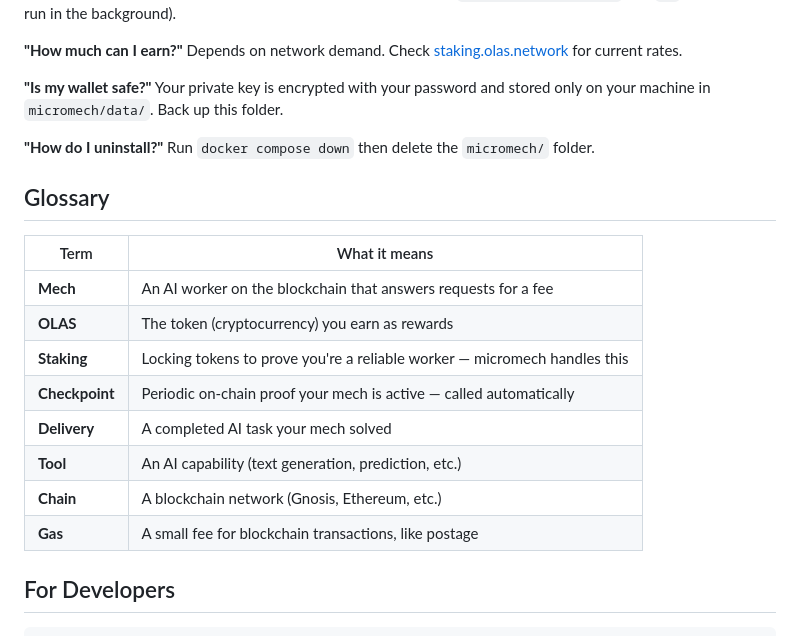
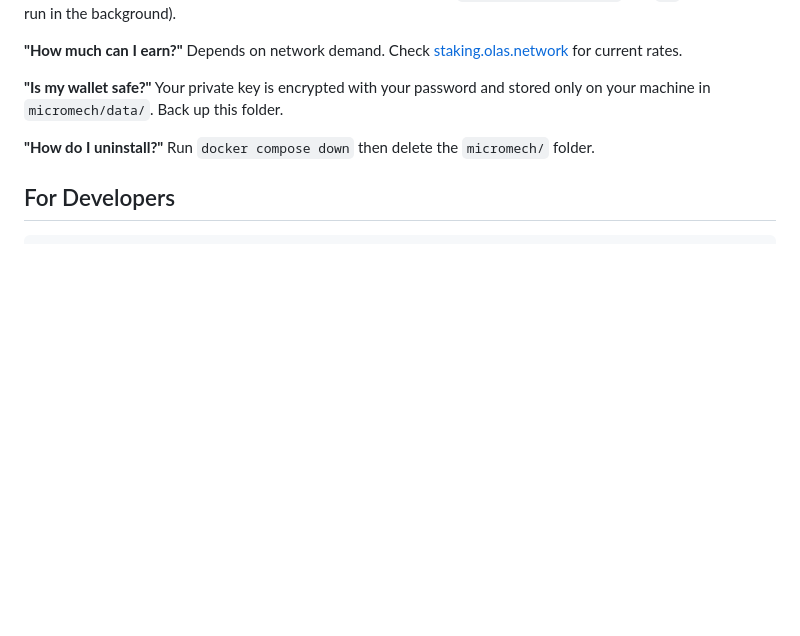
Before and after one commit to dvilelaf/micromech, a Markdown page: README.md, the part around the change. Rendered like a GitHub page; blank space fills up the shorter version.

Commit message:
docs: remove Glossary section

````diff
--- a/README.md
+++ b/README.md
@@ -128,19 +128,6 @@ Your private key is encrypted with your password and stored only on your machine
 **"How do I uninstall?"**
 Run `docker compose down` then delete the `micromech/` folder.
 
-## Glossary
-
-| Term | What it means |
-|---|---|
-| **Mech** | An AI worker on the blockchain that answers requests for a fee |
-| **OLAS** | The token (cryptocurrency) you earn as rewards |
-| **Staking** | Locking tokens to prove you're a reliable worker — micromech handles this |
-| **Checkpoint** | Periodic on-chain proof your mech is active — called automatically |
-| **Delivery** | A completed AI task your mech solved |
-| **Tool** | An AI capability (text generation, prediction, etc.) |
-| **Chain** | A blockchain network (Gnosis, Ethereum, etc.) |
-| **Gas** | A small fee for blockchain transactions, like postage |
-
 ## For Developers
 
 ```bash
````
